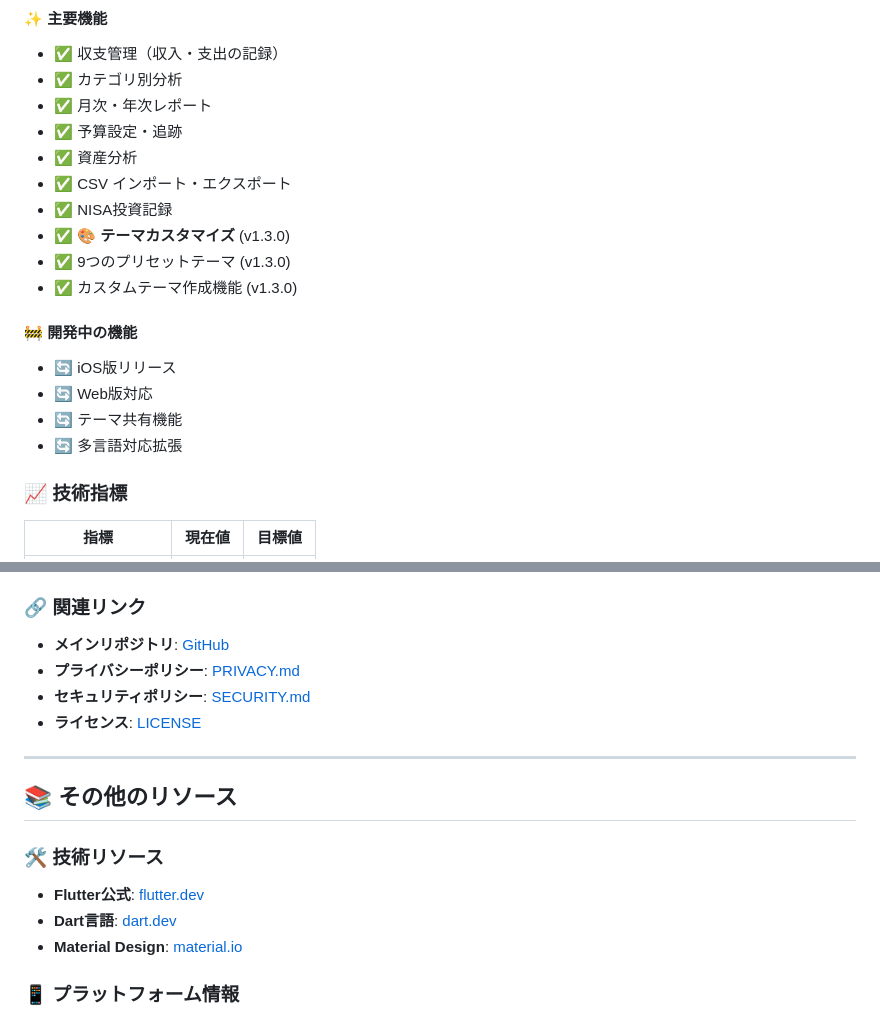
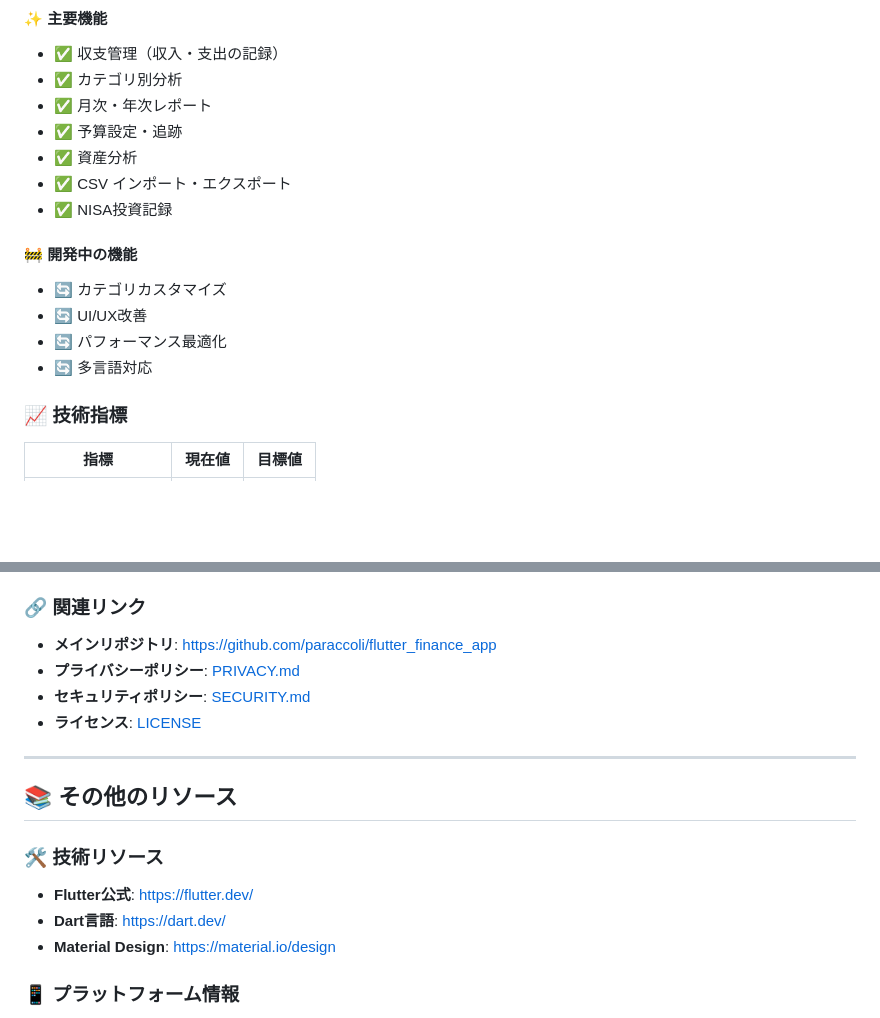
Before and after one commit to paraccoli/flutter_finance_app, a Markdown page: wiki/Home.md, 2 parts joined by grey strips. Drawn GitHub-style; blank space fills up the shorter version.

```diff
--- a/wiki/Home.md
+++ b/wiki/Home.md
@@ -80,16 +80,12 @@ MoneyG Finance Appは、**プライバシーを最優先**に設計された個
 - ✅ 資産分析
 - ✅ CSV インポート・エクスポート
 - ✅ NISA投資記録
-- ✅ 🎨 **テーマカスタマイズ** (v1.3.0)
-- ✅ 9つのプリセットテーマ (v1.3.0)
-- ✅ カスタムテーマ作成機能 (v1.3.0)
 
 #### 🚧 開発中の機能
-
-- 🔄 iOS版リリース
-- 🔄 Web版対応
-- 🔄 テーマ共有機能
-- 🔄 多言語対応拡張
+- 🔄 カテゴリカスタマイズ
+- 🔄 UI/UX改善
+- 🔄 パフォーマンス最適化
+- 🔄 多言語対応
 
 ### 📈 技術指標
 
@@ -135,7 +130,7 @@ MoneyG Finance Appは、オープンソースプロジェクトとしてコミ
 
 ### 🔗 関連リンク
 
-- **メインリポジトリ**: [GitHub](https://github.com/paraccoli/flutter_finance_app)
+- **メインリポジトリ**: https://github.com/paraccoli/flutter_finance_app
 - **プライバシーポリシー**: [PRIVACY.md](https://github.com/paraccoli/flutter_finance_app/blob/main/PRIVACY.md)
 - **セキュリティポリシー**: [SECURITY.md](https://github.com/paraccoli/flutter_finance_app/blob/main/SECURITY.md)
 - **ライセンス**: [LICENSE](https://github.com/paraccoli/flutter_finance_app/blob/main/LICENSE)
@@ -146,9 +141,9 @@ MoneyG Finance Appは、オープンソースプロジェクトとしてコミ
 
 ### 🛠️ 技術リソース
 
-- **Flutter公式**: [flutter.dev](https://flutter.dev/)
-- **Dart言語**: [dart.dev](https://dart.dev/)
-- **Material Design**: [material.io](https://material.io/design)
+- **Flutter公式**: https://flutter.dev/
+- **Dart言語**: https://dart.dev/
+- **Material Design**: https://material.io/design
 
 ### 📱 プラットフォーム情報
 
```
Also changed, not shown: other parts of wiki/Home.md (+12 -13 lines).
